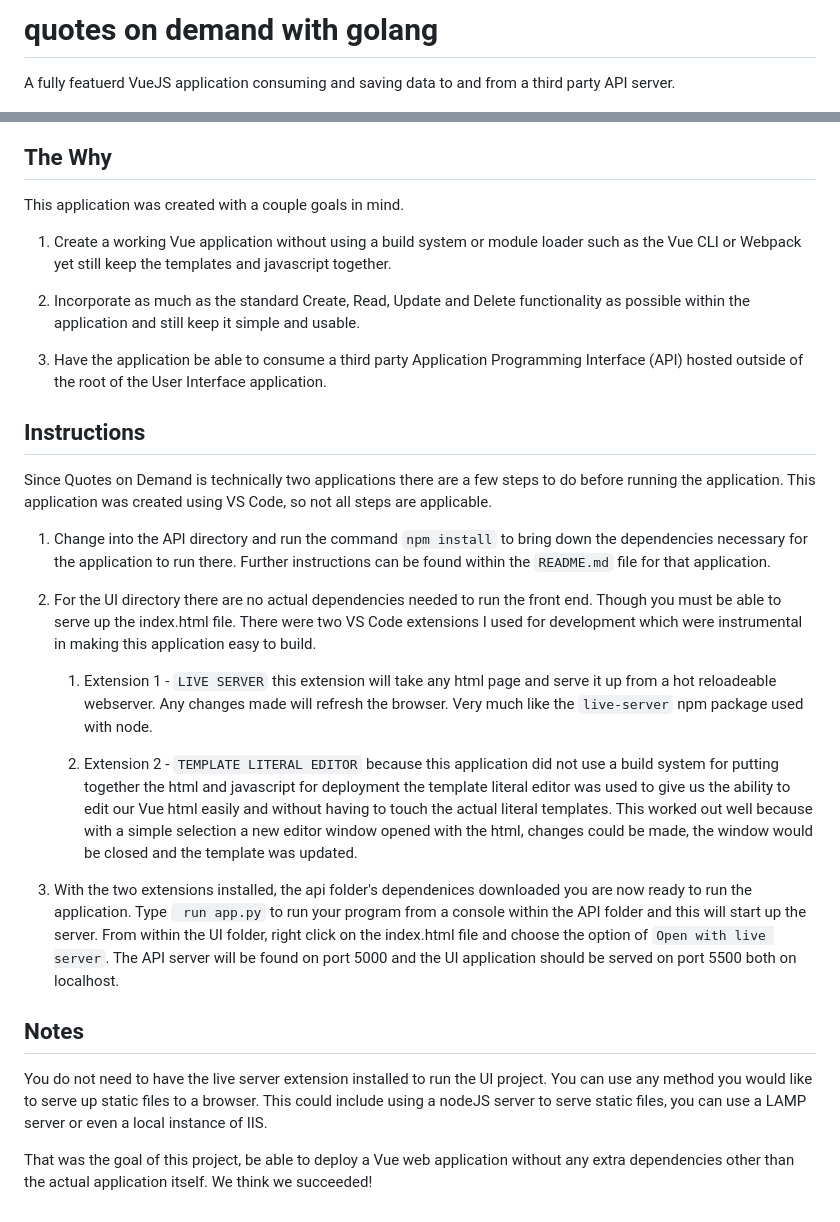
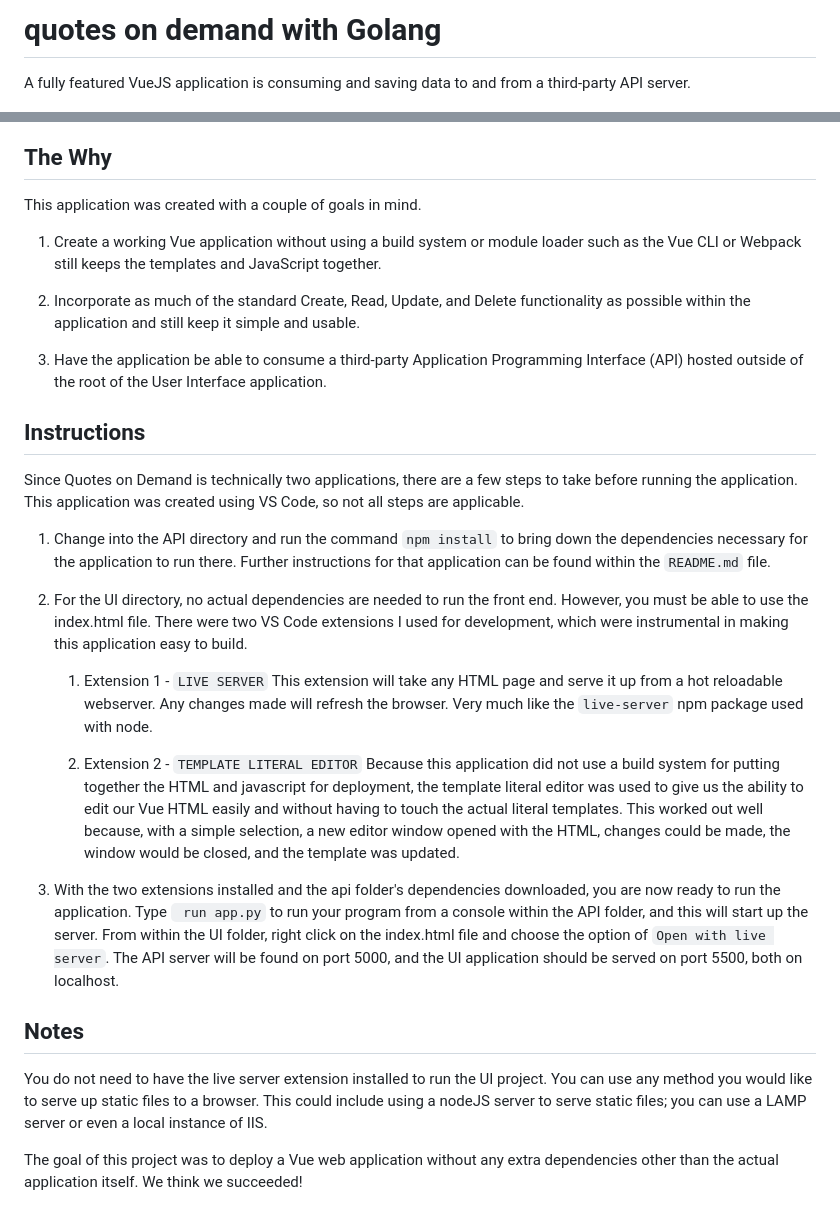
Before and after one commit to westplainsdev/quote-on-demand-go, a Markdown page: README.md, 2 parts joined by grey strips. Rendered like a GitHub page.

Commit message:
Update README.md
spelling and grammar update

```diff
--- a/README.md
+++ b/README.md
@@ -1,45 +1,44 @@
-# quotes on demand with golang
+# quotes on demand with Golang
 
-A fully featuerd VueJS application consuming and saving data to and from a third party API server.
+A fully featured VueJS application is consuming and saving data to and from a third-party API server.
 
 ![alt text](example.png "Vue / API Demo")
 
 ## The Why
 
-This application was created with a couple goals in mind.
+This application was created with a couple of goals in mind.
 
 1. Create a working Vue application without using a build system or module loader such as the
-   Vue CLI or Webpack yet still keep the templates and javascript together.
+   Vue CLI or Webpack still keeps the templates and JavaScript together.
 
-2. Incorporate as much as the standard Create, Read, Update and Delete functionality as possible
+2. Incorporate as much of the standard Create, Read, Update, and Delete functionality as possible
    within the application and still keep it simple and usable.
 
-3. Have the application be able to consume a third party Application Programming Interface (API)
+3. Have the application be able to consume a third-party Application Programming Interface (API)
    hosted outside of the root of the User Interface application.
 
 ## Instructions
 
-Since Quotes on Demand is technically two applications there are a few steps to do before running the application. This application was created using VS Code, so not all steps are applicable.
+Since Quotes on Demand is technically two applications, there are a few steps to take before running the application. This application was created using VS Code, so not all steps are applicable.
 
 1.  Change into the API directory and run the command `npm install` to bring down the dependencies
-    necessary for the application to run there. Further instructions can be found within the `README.md` file for that application.
+    necessary for the application to run there. Further instructions for that application can be found within the `README.md` file.
 
-2.  For the UI directory there are no actual dependencies needed to run the front end. Though you must
-    be able to serve up the index.html file. There were two VS Code extensions I used for development
-    which were instrumental in making this application easy to build.
+2.  For the UI directory, no actual dependencies are needed to run the front end. However, you must
+    be able to use the index.html file. There were two VS Code extensions I used for development, which were instrumental in making this application easy to build.
 
-    1.  Extension 1 - `LIVE SERVER` this extension will take any html page and serve it up from a hot
-        reloadeable webserver. Any changes made will refresh the browser. Very much like the `live-server` npm package used with node.
+    1.  Extension 1 - `LIVE SERVER` This extension will take any HTML page and serve it up from a hot
+        reloadable webserver. Any changes made will refresh the browser. Very much like the `live-server` npm package used with node.
 
-    2.  Extension 2 - `TEMPLATE LITERAL EDITOR` because this application did not use a build system for
-        putting together the html and javascript for deployment the template literal editor was used to
-        give us the ability to edit our Vue html easily and without having to touch the actual literal templates. This worked out well because with a simple selection a new editor window opened with the html, changes could be made, the window would be closed and the template was updated.
+    2.  Extension 2 - `TEMPLATE LITERAL EDITOR` Because this application did not use a build system for
+        putting together the HTML and javascript for deployment, the template literal editor was used to
+        give us the ability to edit our Vue HTML easily and without having to touch the actual literal templates. This worked out well because, with a simple selection, a new editor window opened with the HTML, changes could be made, the window would be closed, and the template was updated.
 
-3.  With the two extensions installed, the api folder's dependenices downloaded you are now ready to run the application. Type ` run app.py` to run your program from a console within the API folder and this will start up the server.
-    From within the UI folder, right click on the index.html file and choose the option of `Open with live server`. The API server will be found on port 5000 and the UI application should be served on port 5500 both on localhost.
+3.  With the two extensions installed and the api folder's dependencies downloaded, you are now ready to run the application. Type ` run app.py` to run your program from a console within the API folder, and this will start up the server.
+    From within the UI folder, right click on the index.html file and choose the option of `Open with live server`. The API server will be found on port 5000, and the UI application should be served on port 5500, both on localhost.
 
 ## Notes
 
-You do not need to have the live server extension installed to run the UI project. You can use any method you would like to serve up static files to a browser. This could include using a nodeJS server to serve static files, you can use a LAMP server or even a local instance of IIS.
+You do not need to have the live server extension installed to run the UI project. You can use any method you would like to serve up static files to a browser. This could include using a nodeJS server to serve static files; you can use a LAMP server or even a local instance of IIS.
 
-That was the goal of this project, be able to deploy a Vue web application without any extra dependencies other than the actual application itself. We think we succeeded!
+The goal of this project was to deploy a Vue web application without any extra dependencies other than the actual application itself. We think we succeeded!
```
